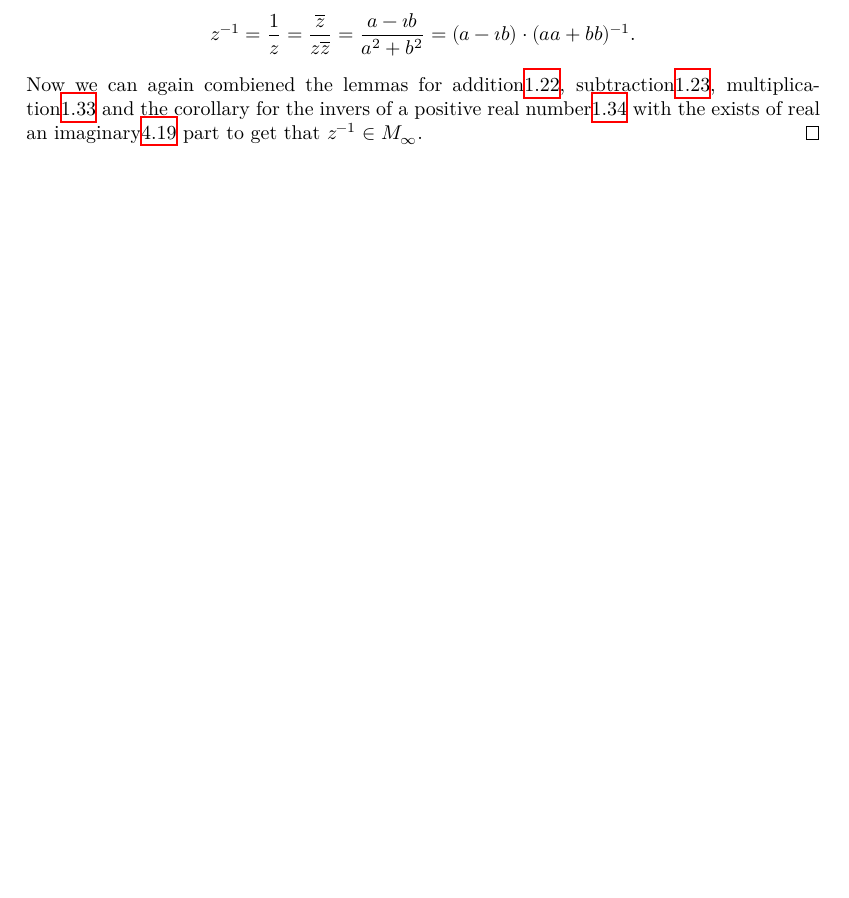
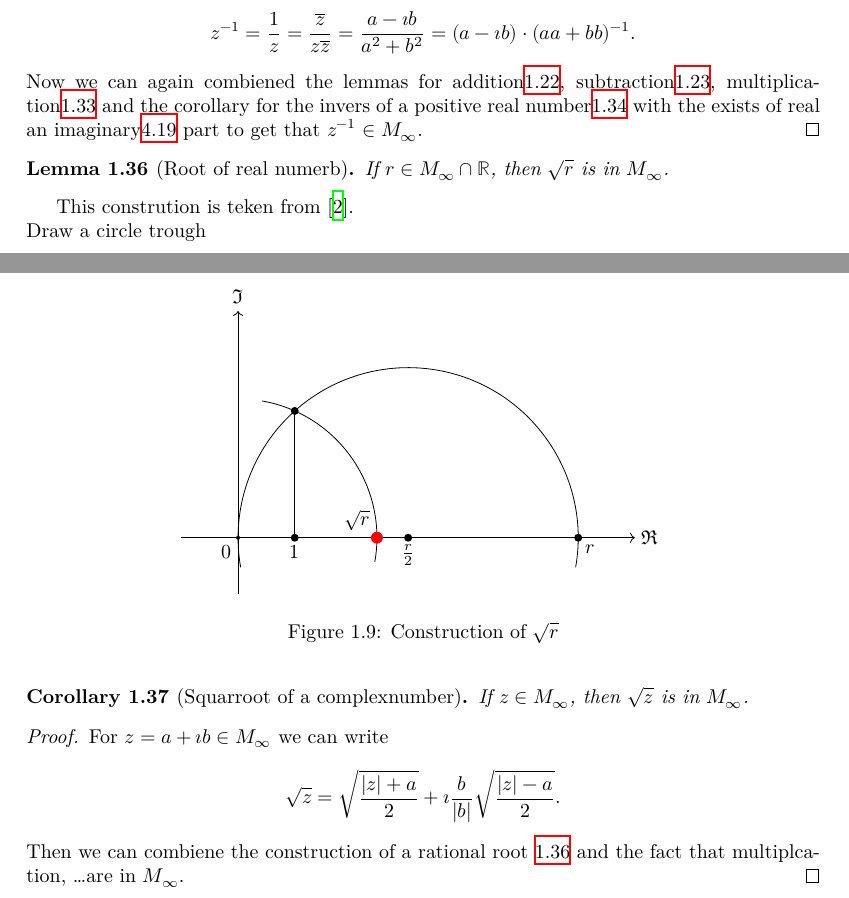
Before and after one commit to Louis-Le-Grand/Formalisation-of-constructable-numbers, a LaTeX thesis (blueprint/src/print.tex, which reads blueprint/src/chapter/ch01introduction.tex): part of page 11 of 21 before the commit and two parts of pages 11 and 12 of 22 after it, the two joined at a grey line, cut so that both start at the same text, the shorter picture padded with empty space. Compiled offline with XeLaTeX.

Commit message:
feat: Add lemma for root of real number and corollary for square root of complex number

```diff
--- a/blueprint/src/chapter/ch01introduction.tex
+++ b/blueprint/src/chapter/ch01introduction.tex
@@ -667,3 +667,47 @@ This can be construceted analog to the multiplication of positve real numbers. U
     $$z^{-1} = \frac{1}{z} = \frac{\overline{z}}{z\overline{z}} = \frac{a - \imath b}{a^2+b^2}= (a - \imath b) \cdot (aa+bb)^{-1}.$$
     Now we can again combiened the lemmas for addition\ref{lem:construction_add}, subtraction\ref{cor:construction_sub}, multiplication\ref{cor:construction_mul_complex} and the corollary for the invers of a positive real number\ref{lem:construction_inv} with the exists of real an imaginary\ref{lem:construction_re_im} part to get that $z^{-1} \in M_{\infty}$.
 \end{proof}
+
+\begin{lemma}[Root of real numerb]
+    \label{lem:real_root}
+    If $r \in M_{\infty}\cap\R$, then $\sqrt{r}$ is in  $M_{\infty}$.
+\end{lemma}
+
+This constrution is teken from \cite{JAN_SCHRÖER:2023}.\\
+Draw a circle trough
+
+\begin{figure}
+    \centering
+    \begin{tikzpicture}
+        \draw[->] (-1,0) -- (7,0) node[right] {$\Re$};
+        \draw[->] (0,-1) -- (0,4) node[above] {$\Im$};
+        \coordinate[label=-135:$0$] (zero) at (0,0);
+        \coordinate[label=-90:$1$] (one) at (1,0);
+        \coordinate[label=-45:$r$] (r) at (6,0);
+        \coordinate[label=-90:$\frac{r}{2}$] (r2) at (3,0);
+        \coordinate[label=135:] (sqrt1) at (1,2.2360679775);
+        \coordinate[label=135:$\sqrt{r}$] (sqrt) at (2.4494897428,0);
+        \fill[black] (zero) circle (1pt);
+        \fill[black] (one) circle (2pt);
+        \fill[black] (r) circle (2pt);
+        \fill[black] (r2) circle (2pt);
+        \fill[black] (sqrt1) circle (2pt);
+        \draw (r2) [carc=-10:190:3];
+        \draw (zero) [carc=-10:80:2.4494897428];
+        \draw (one) -- (sqrt1);
+        \fill[red] (sqrt) circle (3pt);
+    \end{tikzpicture}
+    \caption{Construction of $\sqrt{r}$}
+    \label{Fig.root}
+\end{figure}
+
+\begin{corollary}[Squarroot of a complexnumber]
+    \label{cor:root_M_inf}
+    \uses{def:set_of_constructable_points}
+    If $z \in M_{\infty}$, then $\sqrtsign{z}$ is in  $M_{\infty}$.
+\end{corollary}
+\begin{proof}
+    For $z = a +\imath b \in M_{\infty}$ we can write
+    $$ \sqrt{z} = \sqrt{\frac{|z|+a}{2}}+\imath \frac{b}{|b|}\sqrt{\frac{|z|-a}{2}}.$$
+    Then we can combiene the construction of a rational root \ref{lem:real_root} and the fact that multiplcation, \dots are in $M_\infty$.
+\end{proof}
```
Also changed, not shown: 1 other file.
